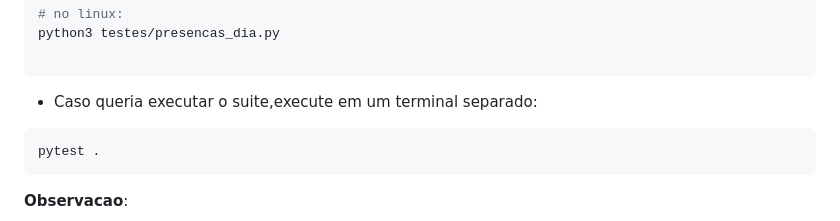
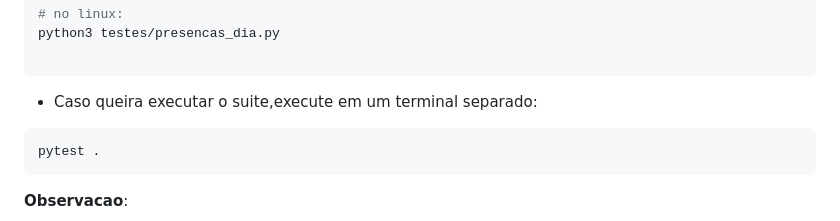
Before and after one commit to ldm-code/aoeSystem, a Markdown page: README.md, the part around the change. GitHub-like rendering.

Commit message:
Fix typo in README instructions

````diff
--- a/README.md
+++ b/README.md
@@ -162,7 +162,7 @@ python3 testes/presencas_dia.py
 
 ```
 
-- Caso queria executar o suite,execute em um terminal separado:
+- Caso queira executar o suite,execute em um terminal separado:
 
 ```bash
 pytest .
````
